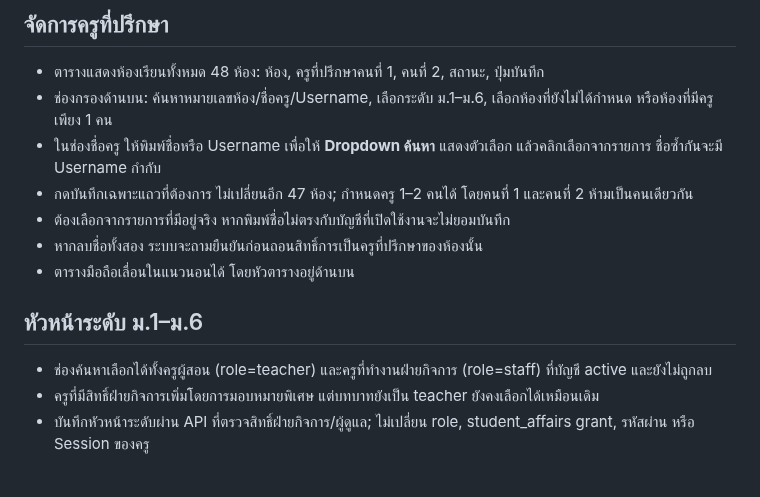
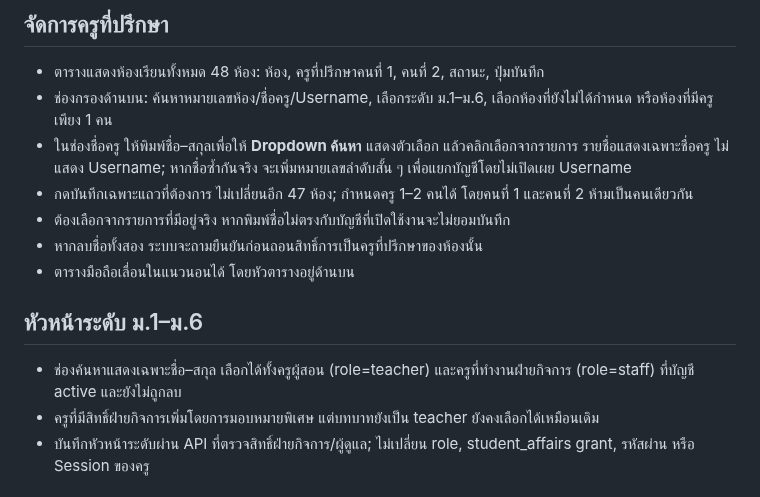
Before and after one commit to yoottana-cyber/rd-care, a Markdown page: school-hosting/AFFAIRS_ADVISOR_TABLE_GRADE_HEADS_TH.md, the part around the change. GitHub-like rendering.

Commit message:
test/docs(affairs): assert names-only teacher choices and safe duplicate-name disambiguation

```diff
--- a/school-hosting/AFFAIRS_ADVISOR_TABLE_GRADE_HEADS_TH.md
+++ b/school-hosting/AFFAIRS_ADVISOR_TABLE_GRADE_HEADS_TH.md
@@ -6,7 +6,7 @@
 
 - ตารางแสดงห้องเรียนทั้งหมด 48 ห้อง: ห้อง, ครูที่ปรึกษาคนที่ 1, คนที่ 2, สถานะ, ปุ่มบันทึก
 - ช่องกรองด้านบน: ค้นหาหมายเลขห้อง/ชื่อครู/Username, เลือกระดับ ม.1–ม.6, เลือกห้องที่ยังไม่ได้กำหนด หรือห้องที่มีครูเพียง 1 คน
-- ในช่องชื่อครู ให้พิมพ์ชื่อหรือ Username เพื่อให้ **Dropdown ค้นหา** แสดงตัวเลือก แล้วคลิกเลือกจากรายการ ชื่อซ้ำกันจะมี Username กำกับ
+- ในช่องชื่อครู ให้พิมพ์ชื่อ–สกุลเพื่อให้ **Dropdown ค้นหา** แสดงตัวเลือก แล้วคลิกเลือกจากรายการ รายชื่อแสดงเฉพาะชื่อครู ไม่แสดง Username; หากชื่อซ้ำกันจริง จะเพิ่มหมายเลขลำดับสั้น ๆ เพื่อแยกบัญชีโดยไม่เปิดเผย Username
 - กดบันทึกเฉพาะแถวที่ต้องการ ไม่เปลี่ยนอีก 47 ห้อง; กำหนดครู 1–2 คนได้ โดยคนที่ 1 และคนที่ 2 ห้ามเป็นคนเดียวกัน
 - ต้องเลือกจากรายการที่มีอยู่จริง หากพิมพ์ชื่อไม่ตรงกับบัญชีที่เปิดใช้งานจะไม่ยอมบันทึก
 - หากลบชื่อทั้งสอง ระบบจะถามยืนยันก่อนถอนสิทธิ์การเป็นครูที่ปรึกษาของห้องนั้น
@@ -14,7 +14,7 @@
 
 ## หัวหน้าระดับ ม.1–ม.6
 
-- ช่องค้นหาเลือกได้ทั้งครูผู้สอน (role=teacher) และครูที่ทำงานฝ่ายกิจการ (role=staff) ที่บัญชี active และยังไม่ถูกลบ
+- ช่องค้นหาแสดงเฉพาะชื่อ–สกุล เลือกได้ทั้งครูผู้สอน (role=teacher) และครูที่ทำงานฝ่ายกิจการ (role=staff) ที่บัญชี active และยังไม่ถูกลบ
 - ครูที่มีสิทธิ์ฝ่ายกิจการเพิ่มโดยการมอบหมายพิเศษ แต่บทบาทยังเป็น teacher ยังคงเลือกได้เหมือนเดิม
 - บันทึกหัวหน้าระดับผ่าน API ที่ตรวจสิทธิ์ฝ่ายกิจการ/ผู้ดูแล; ไม่เปลี่ยน role, student_affairs grant, รหัสผ่าน หรือ Session ของครู
 
```
